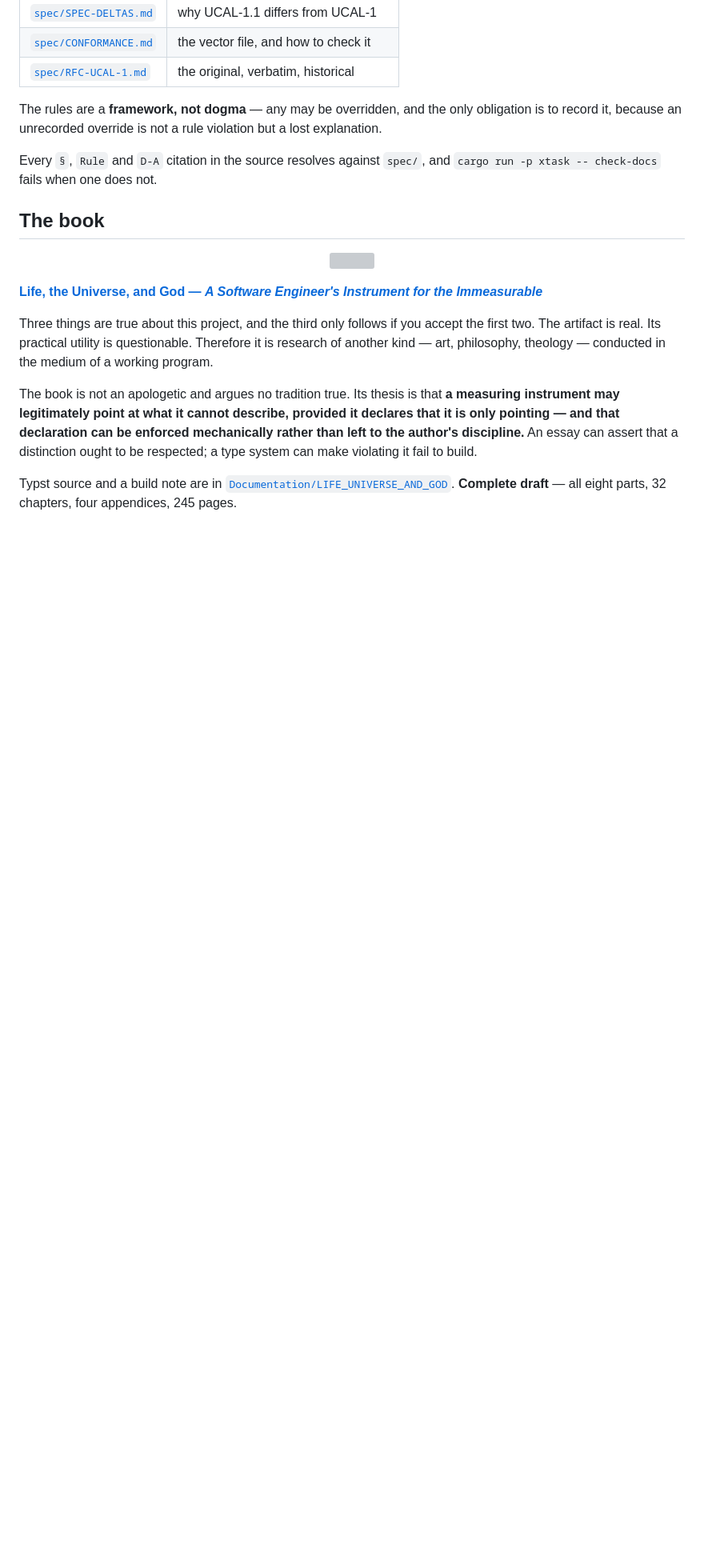
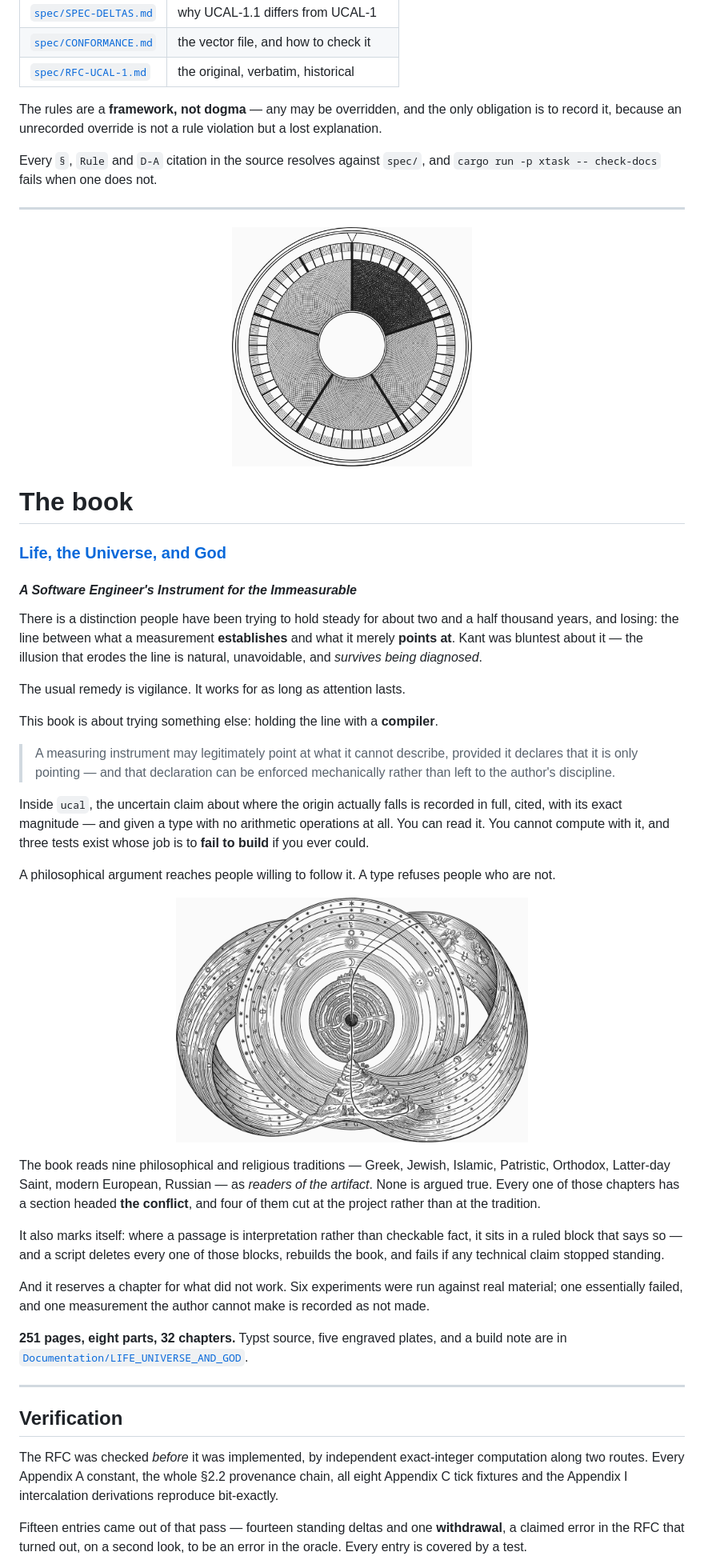
Before and after one commit to vulogov/ucal, a Markdown page: README.md, the part around one of its changes. Shown at 80% size. Drawn GitHub-style; pictures changed too: Documentation/readme/cosmos.png (added), Documentation/readme/frontispiece.png (added); blank space fills up the shorter version; grey boxes are pictures that could not be loaded.

```diff
--- a/README.md
+++ b/README.md
@@ -100,27 +139,72 @@ violation but a lost explanation.
 Every `§`, `Rule` and `D-A` citation in the source resolves against `spec/`, and
 `cargo run -p xtask -- check-docs` fails when one does not.
 
-## The book
+---
 
 <p align="center">
-  <img src="Documentation/logo/ucal-mark.svg" alt="" width="70">
+  <img src="Documentation/readme/frontispiece.png" alt="" width="300">
 </p>
 
-**[Life, the Universe, and God — *A Software Engineer's Instrument for the
-Immeasurable*](Documentation/LIFE_UNIVERSE_AND_GOD)**
+# The book
 
-Three things are true about this project, and the third only follows if you
-accept the first two. The artifact is real. Its practical utility is
-questionable. Therefore it is research of another kind — art, philosophy,
-theology — conducted in the medium of a working program.
+### [Life, the Universe, and God](Documentation/LIFE_UNIVERSE_AND_GOD)
+#### *A Software Engineer's Instrument for the Immeasurable*
 
-The book is not an apologetic and argues no tradition true. Its thesis is that
-**a measuring instrument may legitimately point at what it cannot describe,
-provided it declares that it is only pointing — and that declaration can be
-enforced mechanically rather than left to the author's discipline.** An essay can
-assert that a distinction ought to be respected; a type system can make violating
-it fail to build.
+There is a distinction people have been trying to hold steady for about two and a
+half thousand years, and losing: the line between what a measurement
+**establishes** and what it merely **points at**. Kant was bluntest about it — the
+illusion that erodes the line is natural, unavoidable, and *survives being
+diagnosed*.
 
-Typst source and a build note are in
+The usual remedy is vigilance. It works for as long as attention lasts.
+
+This book is about trying something else: holding the line with a **compiler**.
+
+> A measuring instrument may legitimately point at what it cannot describe,
+> provided it declares that it is only pointing — and that declaration can be
+> enforced mechanically rather than left to the author's discipline.
+
+Inside `ucal`, the uncertain claim about where the origin actually falls is
+recorded in full, cited, with its exact magnitude — and given a type with no
+arithmetic operations at all. You can read it. You cannot compute with it, and
+three tests exist whose job is to **fail to build** if you ever could.
+
+A philosophical argument reaches people willing to follow it. A type refuses
+people who are not.
+
+<p align="center">
+  <img src="Documentation/readme/cosmos.png" alt="" width="440">
+</p>
+
+The book reads nine philosophical and religious traditions — Greek, Jewish,
+Islamic, Patristic, Orthodox, Latter-day Saint, modern European, Russian — as
+*readers of the artifact*. None is argued true. Every one of those chapters has a
+section headed **the conflict**, and four of them cut at the project rather than
+at the tradition.
+
+It also marks itself: where a passage is interpretation rather than checkable
+fact, it sits in a ruled block that says so — and a script deletes every one of
+those blocks, rebuilds the book, and fails if any technical claim stopped
+standing.
+
+And it reserves a chapter for what did not work. Six experiments were run against
+real material; one essentially failed, and one measurement the author cannot make
+is recorded as not made.
+
+**251 pages, eight parts, 32 chapters.** Typst source, five engraved plates, and
+a build note are in
 [`Documentation/LIFE_UNIVERSE_AND_GOD`](Documentation/LIFE_UNIVERSE_AND_GOD).
-**Complete draft** — all eight parts, 32 chapters, four appendices, 245 pages.
+
+---
+
+## Verification
+
+The RFC was checked *before* it was implemented, by independent exact-integer
+computation along two routes. Every Appendix A constant, the whole §2.2 provenance
+chain, all eight Appendix C tick fixtures and the Appendix I intercalation
+derivations reproduce bit-exactly.
+
+Fifteen entries came out of that pass — fourteen standing deltas and one
+**withdrawal**, a claimed error in the RFC that turned out, on a second look, to
+be an error in the oracle. Every entry is covered by a test.
+
```
Also changed, not shown: other parts of README.md (+95 -38 lines), Documentation/readme/mark.png (added), Documentation/readme/moon.png (added).
